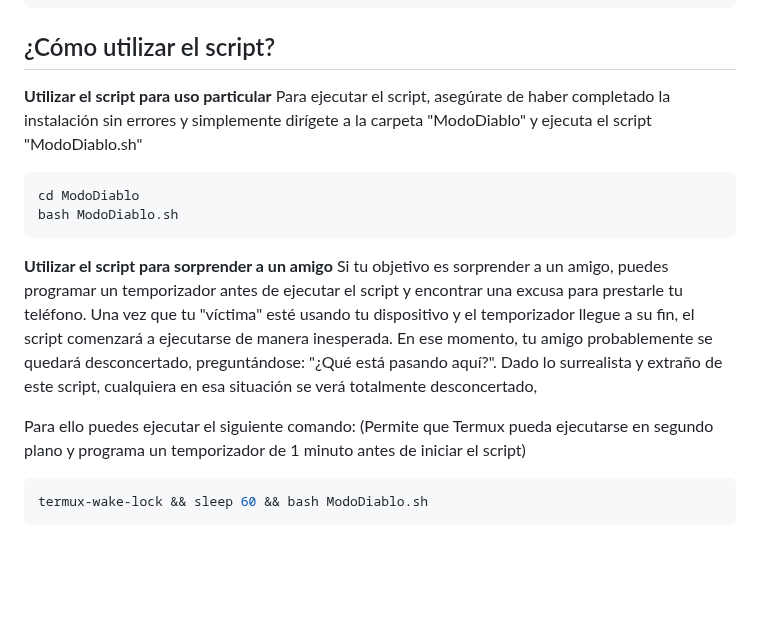
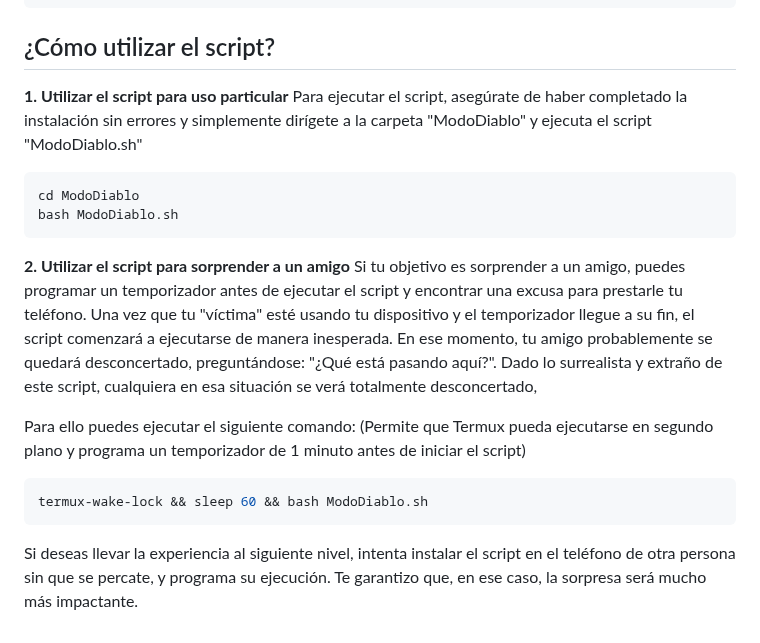
Before and after one commit to MckRules156/ModoDiablo, a Markdown page: README.md, the part around the change. Drawn GitHub-style; blank space fills up the shorter version.

````diff
--- a/README.md
+++ b/README.md
@@ -78,7 +78,7 @@ pkg update && pkg upgrade -y
 
 ## ¿Cómo utilizar el script?
 
-**Utilizar el script para uso particular**
+**1. Utilizar el script para uso particular**
 Para ejecutar el script, asegúrate de haber completado la instalación sin errores y simplemente dirígete a la carpeta "ModoDiablo" y ejecuta el script "ModoDiablo.sh"
 
 ```bash
@@ -86,7 +86,7 @@ cd ModoDiablo
 bash ModoDiablo.sh
 ```
 
-**Utilizar el script para sorprender a un amigo**
+**2. Utilizar el script para sorprender a un amigo**
 Si tu objetivo es sorprender a un amigo, puedes programar un temporizador antes de ejecutar el script y encontrar una excusa para prestarle tu teléfono. Una vez que tu "víctima" esté usando tu dispositivo y el temporizador llegue a su fin, el script comenzará a ejecutarse de manera inesperada. En ese momento, tu amigo probablemente se quedará desconcertado, preguntándose: "¿Qué está pasando aquí?". Dado lo surrealista y extraño de este script, cualquiera en esa situación se verá totalmente desconcertado,
 
 Para ello puedes ejecutar el siguiente comando: (Permite que Termux pueda ejecutarse en segundo plano y programa un temporizador de 1 minuto antes de iniciar el script)
@@ -94,3 +94,4 @@ Para ello puedes ejecutar el siguiente comando: (Permite que Termux pueda ejecut
 ```bash
 termux-wake-lock && sleep 60 && bash ModoDiablo.sh
 ```
+Si deseas llevar la experiencia al siguiente nivel, intenta instalar el script en el teléfono de otra persona sin que se percate, y programa su ejecución. Te garantizo que, en ese caso, la sorpresa será mucho más impactante.
````
